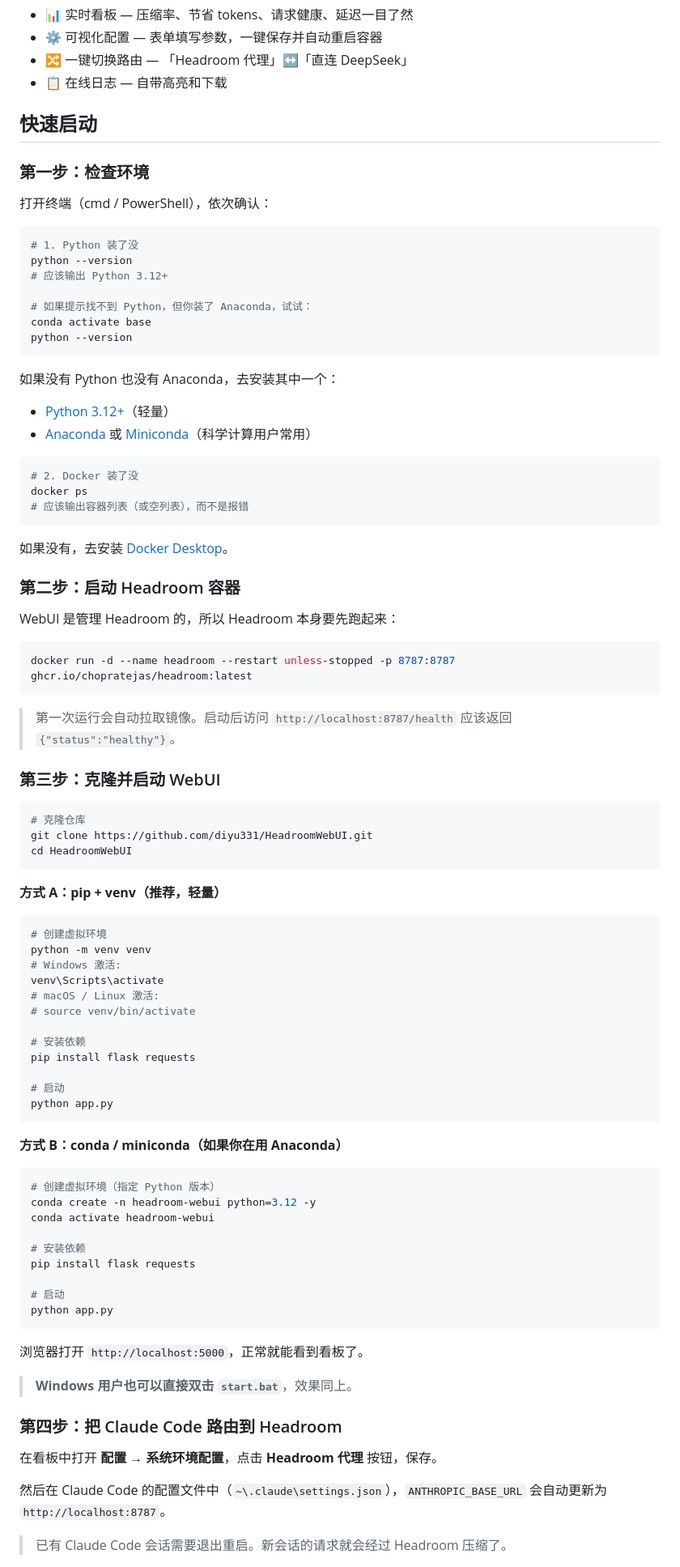
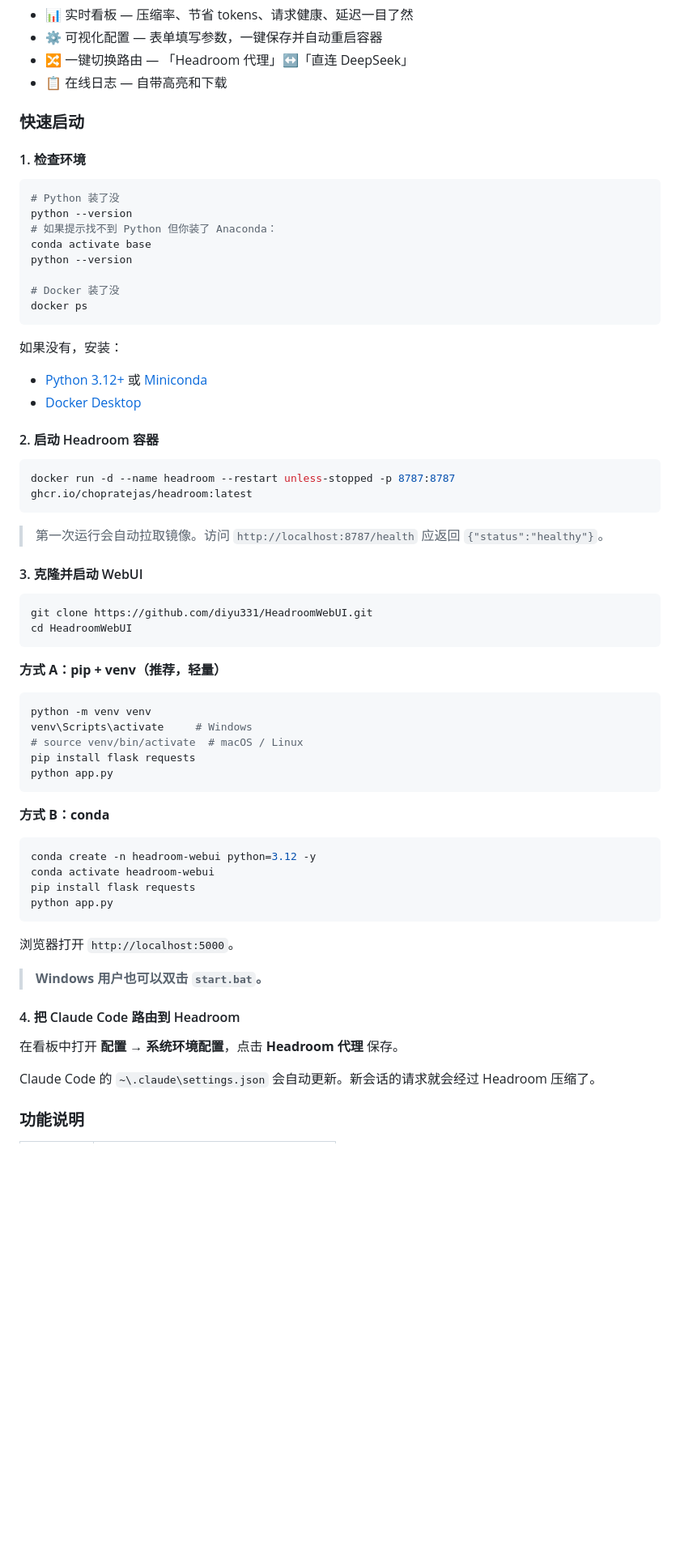
Before and after one commit to diyu331/HeadroomDashboard, a Markdown page: README.md, the part around one of its changes. Shown at 81% size. GitHub-like rendering; blank space fills up the shorter version.

````diff
--- a/README.md
+++ b/README.md
@@ -16,90 +159,66 @@ Headroom 代理的本地 Web 配置中心与监控看板。
 - 🔀 一键切换路由 — 「Headroom 代理」↔「直连 DeepSeek」
 - 📋 在线日志 — 自带高亮和下载
 
-## 快速启动
+### 快速启动
 
-### 第一步：检查环境
-
-打开终端（cmd / PowerShell），依次确认：
+#### 1. 检查环境
 
 ```bash
-# 1. Python 装了没
+# Python 装了没
 python --version
-# 应该输出 Python 3.12+
-
-# 如果提示找不到 Python，但你装了 Anaconda，试试：
+# 如果提示找不到 Python 但你装了 Anaconda：
 conda activate base
 python --version
+
+# Docker 装了没
+docker ps
 ```
 
-如果没有 Python 也没有 Anaconda，去安装其中一个：
-- [Python 3.12+](https://www.python.org/downloads/)（轻量）
-- [Anaconda](https://www.anaconda.com/download) 或 [Miniconda](https://docs.anaconda.com/miniconda/)（科学计算用户常用）
+如果没有，安装：
+- [Python 3.12+](https://www.python.org/downloads/) 或 [Miniconda](https://docs.anaconda.com/miniconda/)
+- [Docker Desktop](https://www.docker.com/products/docker-desktop/)
 
-```bash
-# 2. Docker 装了没
-docker ps
-# 应该输出容器列表（或空列表），而不是报错
-```
-
-如果没有，去安装 [Docker Desktop](https://www.docker.com/products/docker-desktop/)。
-
-### 第二步：启动 Headroom 容器
-
-WebUI 是管理 Headroom 的，所以 Headroom 本身要先跑起来：
+#### 2. 启动 Headroom 容器
 
 ```bash
 docker run -d --name headroom --restart unless-stopped -p 8787:8787 ghcr.io/chopratejas/headroom:latest
 ```
 
-> 第一次运行会自动拉取镜像。启动后访问 `http://localhost:8787/health` 应该返回 `{"status":"healthy"}`。
+> 第一次运行会自动拉取镜像。访问 `http://localhost:8787/health` 应返回 `{"status":"healthy"}`。
 
-### 第三步：克隆并启动 WebUI
+#### 3. 克隆并启动 WebUI
 
 ```bash
-# 克隆仓库
 git clone https://github.com/diyu331/HeadroomWebUI.git
 cd HeadroomWebUI
 ```
 
 **方式 A：pip + venv（推荐，轻量）**
 ```bash
-# 创建虚拟环境
 python -m venv venv
-# Windows 激活:
-venv\Scripts\activate
-# macOS / Linux 激活:
-# source venv/bin/activate
-
-# 安装依赖
+venv\Scripts\activate     # Windows
+# source venv/bin/activate  # macOS / Linux
 pip install flask requests
-
-# 启动
 python app.py
 ```
 
-**方式 B：conda / miniconda（如果你在用 Anaconda）**
+**方式 B：conda**
 ```bash
-# 创建虚拟环境（指定 Python 版本）
 conda create -n headroom-webui python=3.12 -y
 conda activate headroom-webui
-
-# 安装依赖
 pip install flask requests
-
-# 启动
 python app.py
 ```
 
-浏览器打开 `http://localhost:5000`，正常就能看到看板了。
+浏览器打开 `http://localhost:5000`。
 
-> **Windows 用户也可以直接双击 `start.bat`**，效果同上。
+> **Windows 用户也可以双击 `start.bat`。**
 
-### 第四步：把 Claude Code 路由到 Headroom
+#### 4. 把 Claude Code 路由到 Headroom
 
-在看板中打开 **配置 → 系统环境配置**，点击 **Headroom 代理** 按钮，保存。
+在看板中打开 **配置 → 系统环境配置**，点击 **Headroom 代理** 保存。
 
-然后在 Claude Code 的配置文件中（`~\.claude\settings.json`），`ANTHROPIC_BASE_URL` 会自动更新为 `http://localhost:8787`。
+Claude Code 的 `~\.claude\settings.json` 会自动更新。新会话的请求就会经过 Headroom 压缩了。
 
-> 已有 Claude Code 会话需要退出重启。新会话的请求就会经过 Headroom 压缩了。
+### 功能说明
 
````
Also changed, not shown: other parts of README.md (+166 -55 lines).
